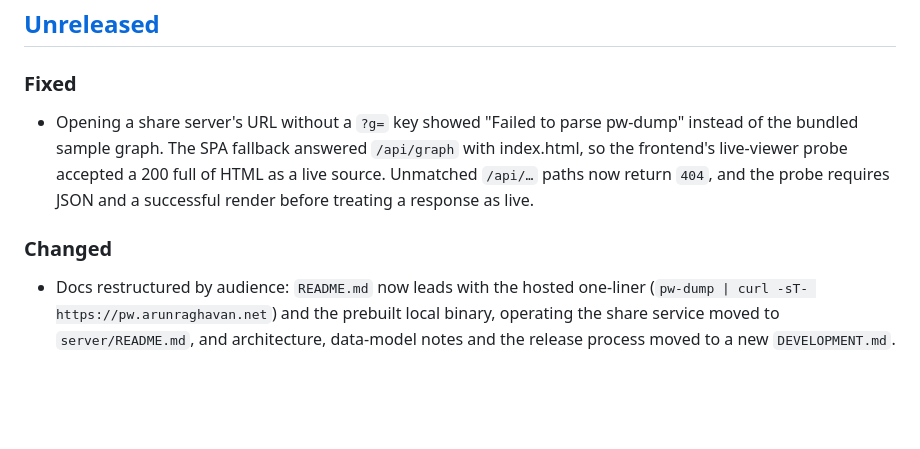
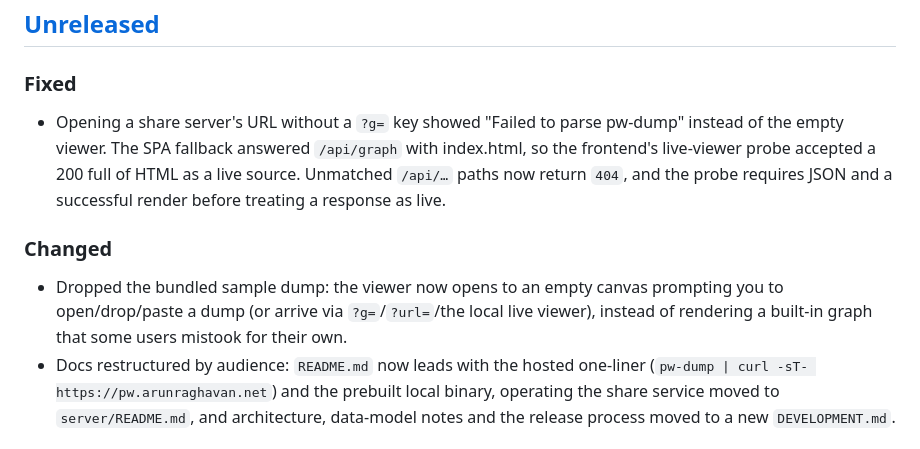
Before and after one commit to ford-prefect/pw-dump-graph, a Markdown page: CHANGELOG.md, the part around the change. Rendered like a GitHub page; blank space fills up the shorter version.

Commit message:
docs: changelog entry for dropping the bundled sample

```diff
--- a/CHANGELOG.md
+++ b/CHANGELOG.md
@@ -14,13 +14,16 @@ and this project adheres to [Semantic Versioning](https://semver.org/spec/v2.0.0
 ### Fixed
 
 - Opening a share server's URL without a `?g=` key showed "Failed to parse pw-dump"
-  instead of the bundled sample graph. The SPA fallback answered `/api/graph` with
+  instead of the empty viewer. The SPA fallback answered `/api/graph` with
   index.html, so the frontend's live-viewer probe accepted a 200 full of HTML as a live
   source. Unmatched `/api/…` paths now return `404`, and the probe requires JSON and a
   successful render before treating a response as live.
 
 ### Changed
 
+- Dropped the bundled sample dump: the viewer now opens to an empty canvas prompting you to
+  open/drop/paste a dump (or arrive via `?g=`/`?url=`/the local live viewer), instead of
+  rendering a built-in graph that some users mistook for their own.
 - Docs restructured by audience: `README.md` now leads with the hosted one-liner
   (`pw-dump | curl -sT- https://pw.arunraghavan.net`) and the prebuilt local binary,
   operating the share service moved to `server/README.md`, and architecture, data-model
```
